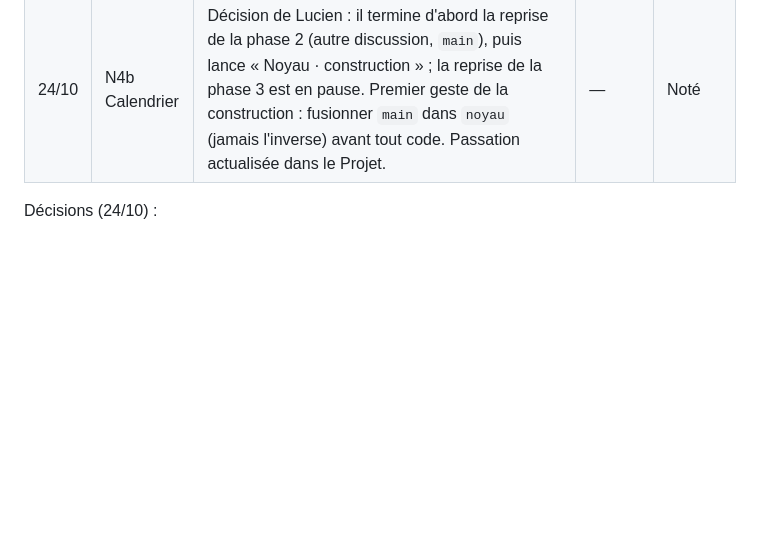
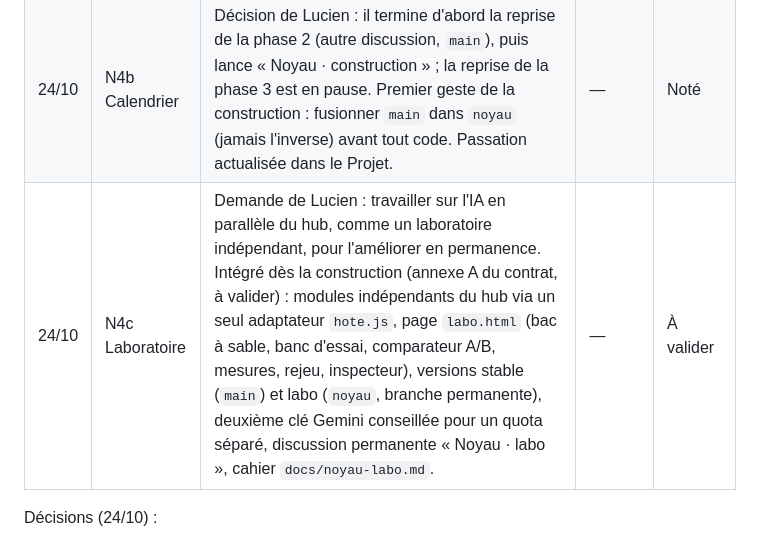
Before and after one commit to lulu78440/hub, a Markdown page: maquettes/journal-de-bord.md, the part around the change. GitHub-like rendering; blank space fills up the shorter version.

```diff
--- a/maquettes/journal-de-bord.md
+++ b/maquettes/journal-de-bord.md
@@ -149,6 +149,7 @@ Travail sur la branche `noyau` uniquement, fichiers propres (`js/noyau/…`, fen
 | 24/10 | N3b Contrat v2 | Demande de Lucien : un contrat plus complet, « comme un cerveau humain », avec l'actualité. Recherche récente consultée (test de Turing PNAS 2026, synthèses sur la mémoire des agents, cadre SSGM, Generative Agents, étude *Science* 2026 sur la complaisance). Ajout de la section 4 « Architecture cognitive » : perception, cycle de pensée avec réponse structurée `repondre` (mémoire et humeur nourries sans requête de plus), cinq mémoires (travail, épisodique, sémantique, procédurale, fondatrice), score de rappel pertinence/importance/récence, oubli progressif sans effacement, protections contre l'empoisonnement et la dérive, sommeil quotidien (1 requête), personnalité stable et franche, humeur de fond, actualité intégrée depuis `flux.json`, initiative mesurée. Budget type d'une journée, tests du cerveau ajoutés à la recette. Cerveau privé passé en v1 (Projet : `noyau/cerveau.md`). | ns-pont | Validée par Lucien (24/10) |
 | 24/10 | N4 Passation | Contrat v2 validé par Lucien. Construction (étape 4) confiée à une nouvelle discussion « Noyau · construction » (Sonnet), règle du cahier : Opus décide, Sonnet construit. Passation : `noyau/passation-etape4.md` (Projet). Le .zip et la sauvegarde v3.8 ne sont ni dans le dépôt ni dans le Projet : Lucien les rejoint à la nouvelle discussion. | ns-branch (à venir) | Prête |
 | 24/10 | N4b Calendrier | Décision de Lucien : il termine d'abord la reprise de la phase 2 (autre discussion, `main`), puis lance « Noyau · construction » ; la reprise de la phase 3 est en pause. Premier geste de la construction : fusionner `main` dans `noyau` (jamais l'inverse) avant tout code. Passation actualisée dans le Projet. | — | Noté |
+| 24/10 | N4c Laboratoire | Demande de Lucien : travailler sur l'IA en parallèle du hub, comme un laboratoire indépendant, pour l'améliorer en permanence. Intégré dès la construction (annexe A du contrat, à valider) : modules indépendants du hub via un seul adaptateur `hote.js`, page `labo.html` (bac à sable, banc d'essai, comparateur A/B, mesures, rejeu, inspecteur), versions stable (`main`) et labo (`noyau`, branche permanente), deuxième clé Gemini conseillée pour un quota séparé, discussion permanente « Noyau · labo », cahier `docs/noyau-labo.md`. | — | À valider |
 
 Décisions (24/10) :
 - L'application est une app « Build » d'AI Studio, pas terminée. Lucien la finit dans AI Studio ; le hub reprendra ses **instructions et son catalogue d'actions**, pas forcément son code (à confirmer à l'étape 2).
```
Also changed, not shown: docs/noyau-contrat.md (+26 -0 lines).
